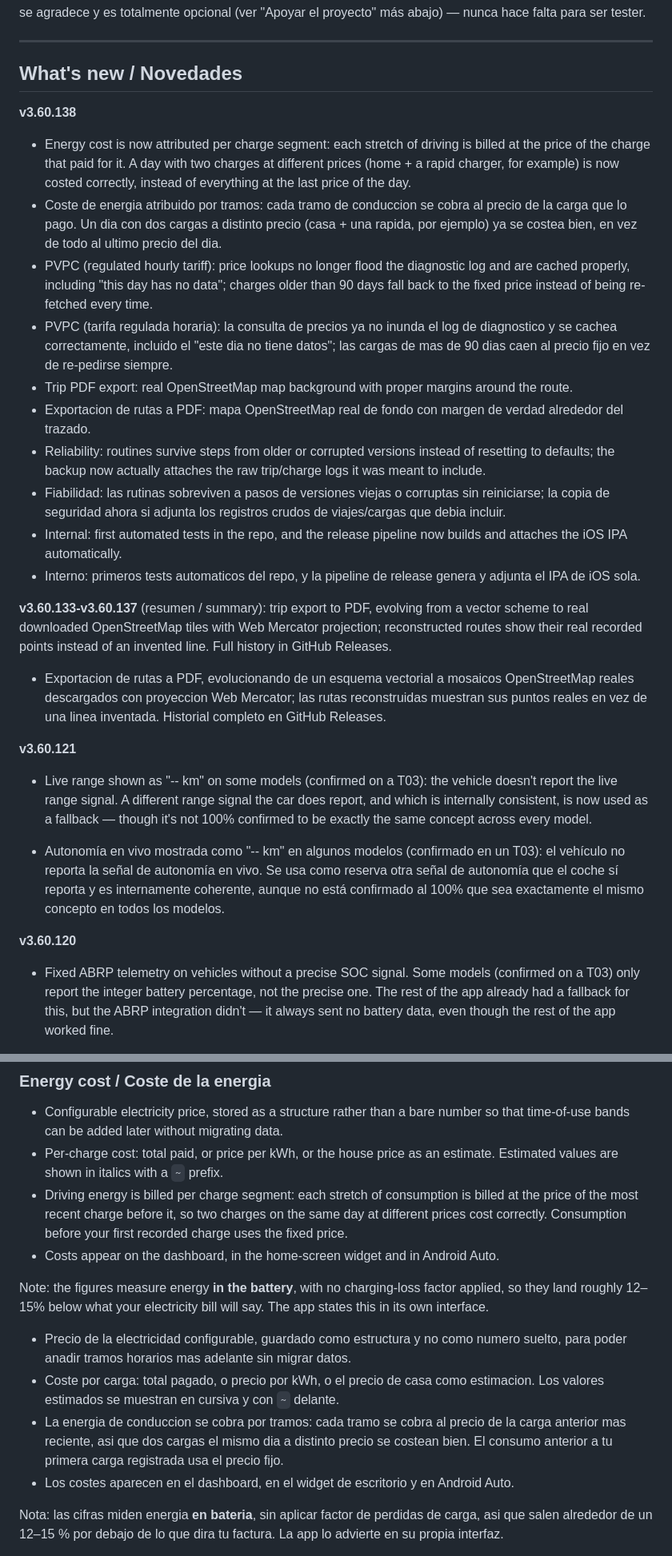
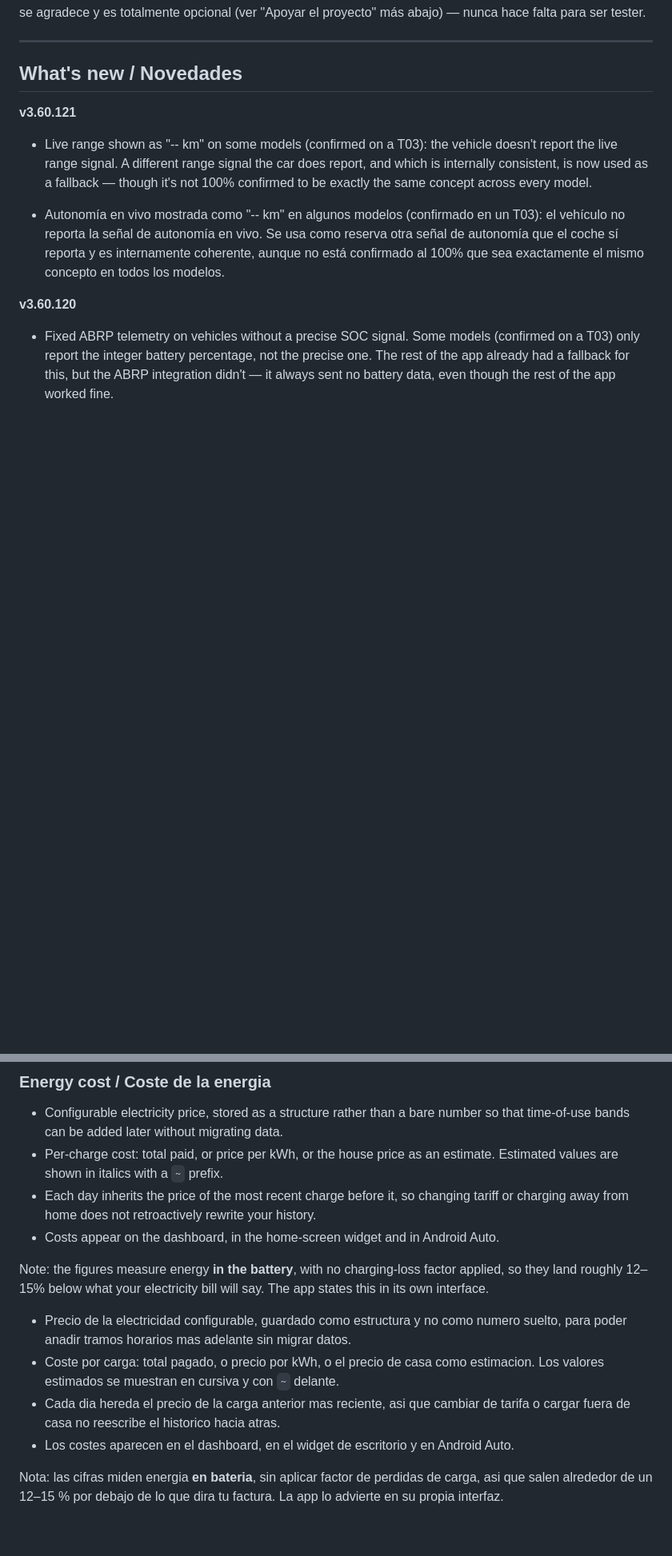
Before and after one commit to txurtxil/LPB10, a Markdown page: README.md, 2 parts joined by grey strips. Shown at 80% size. Rendered like a GitHub page; blank space fills up the shorter version.

Commit message:
Revert "docs: README actualizado (v3.60.138: coste por tramos, PDF con OSM, fiabilidad, pipeline)"
This reverts commit 2377776d030f6dc37343ca132c39183d61cb6076.

```diff
--- a/README.md
+++ b/README.md
@@ -63,21 +63,6 @@ Gratis, sin publicidad, sin más cuenta que las tuyas de Google/Leapmotor. Si te
 ---
 
 ## What's new / Novedades
-
-**v3.60.138**
-- Energy cost is now attributed per charge segment: each stretch of driving is billed at the price of the charge that paid for it. A day with two charges at different prices (home + a rapid charger, for example) is now costed correctly, instead of everything at the last price of the day.
-- Coste de energia atribuido por tramos: cada tramo de conduccion se cobra al precio de la carga que lo pago. Un dia con dos cargas a distinto precio (casa + una rapida, por ejemplo) ya se costea bien, en vez de todo al ultimo precio del dia.
-- PVPC (regulated hourly tariff): price lookups no longer flood the diagnostic log and are cached properly, including "this day has no data"; charges older than 90 days fall back to the fixed price instead of being re-fetched every time.
-- PVPC (tarifa regulada horaria): la consulta de precios ya no inunda el log de diagnostico y se cachea correctamente, incluido el "este dia no tiene datos"; las cargas de mas de 90 dias caen al precio fijo en vez de re-pedirse siempre.
-- Trip PDF export: real OpenStreetMap map background with proper margins around the route.
-- Exportacion de rutas a PDF: mapa OpenStreetMap real de fondo con margen de verdad alrededor del trazado.
-- Reliability: routines survive steps from older or corrupted versions instead of resetting to defaults; the backup now actually attaches the raw trip/charge logs it was meant to include.
-- Fiabilidad: las rutinas sobreviven a pasos de versiones viejas o corruptas sin reiniciarse; la copia de seguridad ahora si adjunta los registros crudos de viajes/cargas que debia incluir.
-- Internal: first automated tests in the repo, and the release pipeline now builds and attaches the iOS IPA automatically.
-- Interno: primeros tests automaticos del repo, y la pipeline de release genera y adjunta el IPA de iOS sola.
-
-**v3.60.133-v3.60.137** (resumen / summary): trip export to PDF, evolving from a vector scheme to real downloaded OpenStreetMap tiles with Web Mercator projection; reconstructed routes show their real recorded points instead of an invented line. Full history in GitHub Releases.
-- Exportacion de rutas a PDF, evolucionando de un esquema vectorial a mosaicos OpenStreetMap reales descargados con proyeccion Web Mercator; las rutas reconstruidas muestran sus puntos reales en vez de una linea inventada. Historial completo en GitHub Releases.
 
 **v3.60.121**
 - Live range shown as "-- km" on some models (confirmed on a T03): the vehicle doesn't report the live range signal. A different range signal the car does report, and which is internally consistent, is now used as a fallback — though it's not 100% confirmed to be exactly the same concept across every model.
@@ -376,14 +361,14 @@ Las plantillas de Android Auto no admiten graficos de ningun tipo, asi que los g
 
 - Configurable electricity price, stored as a structure rather than a bare number so that time-of-use bands can be added later without migrating data.
 - Per-charge cost: total paid, or price per kWh, or the house price as an estimate. Estimated values are shown in italics with a `~` prefix.
-- Driving energy is billed per charge segment: each stretch of consumption is billed at the price of the most recent charge before it, so two charges on the same day at different prices cost correctly. Consumption before your first recorded charge uses the fixed price.
+- Each day inherits the price of the most recent charge before it, so changing tariff or charging away from home does not retroactively rewrite your history.
 - Costs appear on the dashboard, in the home-screen widget and in Android Auto.
 
 Note: the figures measure energy **in the battery**, with no charging-loss factor applied, so they land roughly 12–15% below what your electricity bill will say. The app states this in its own interface.
 
 - Precio de la electricidad configurable, guardado como estructura y no como numero suelto, para poder anadir tramos horarios mas adelante sin migrar datos.
 - Coste por carga: total pagado, o precio por kWh, o el precio de casa como estimacion. Los valores estimados se muestran en cursiva y con `~` delante.
-- La energia de conduccion se cobra por tramos: cada tramo se cobra al precio de la carga anterior mas reciente, asi que dos cargas el mismo dia a distinto precio se costean bien. El consumo anterior a tu primera carga registrada usa el precio fijo.
+- Cada dia hereda el precio de la carga anterior mas reciente, asi que cambiar de tarifa o cargar fuera de casa no reescribe el historico hacia atras.
 - Los costes aparecen en el dashboard, en el widget de escritorio y en Android Auto.
 
 Nota: las cifras miden energia **en bateria**, sin aplicar factor de perdidas de carga, asi que salen alrededor de un 12–15 % por debajo de lo que dira tu factura. La app lo advierte en su propia interfaz.
```
Also changed, not shown: other parts of README.md (+0 -5 lines).
